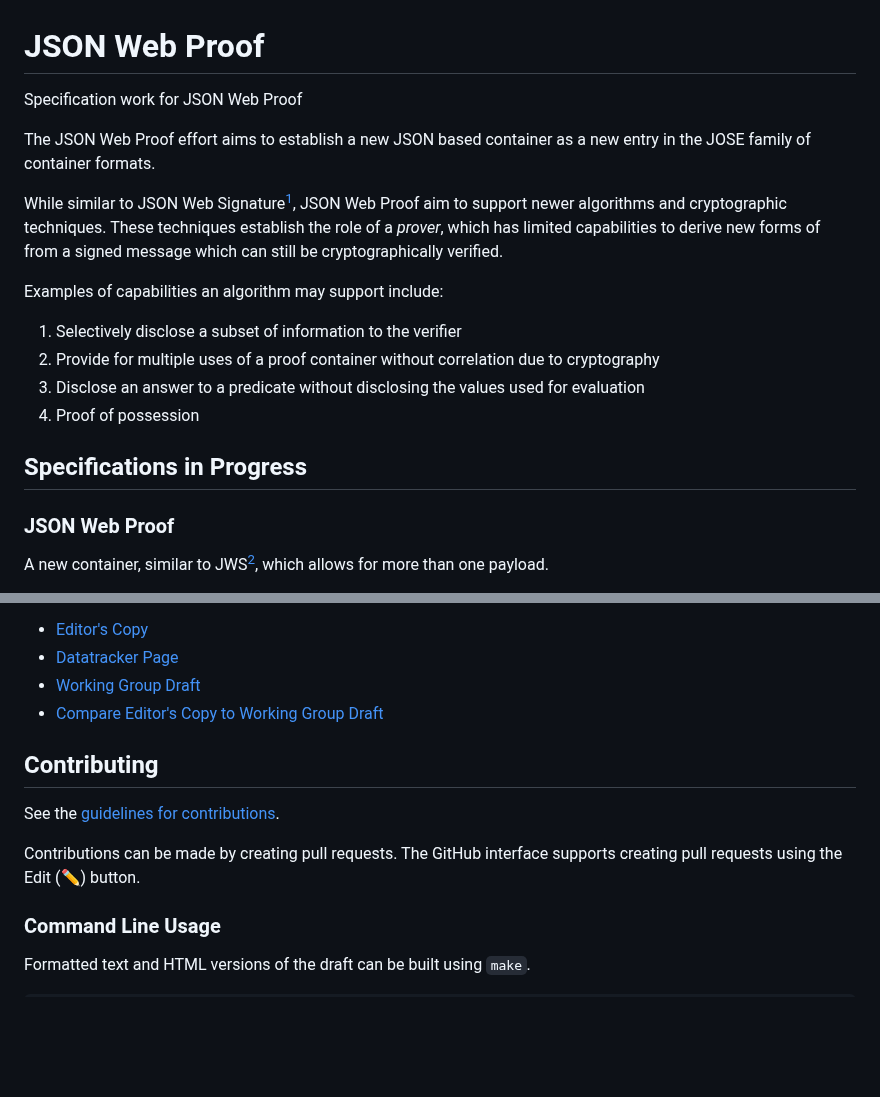
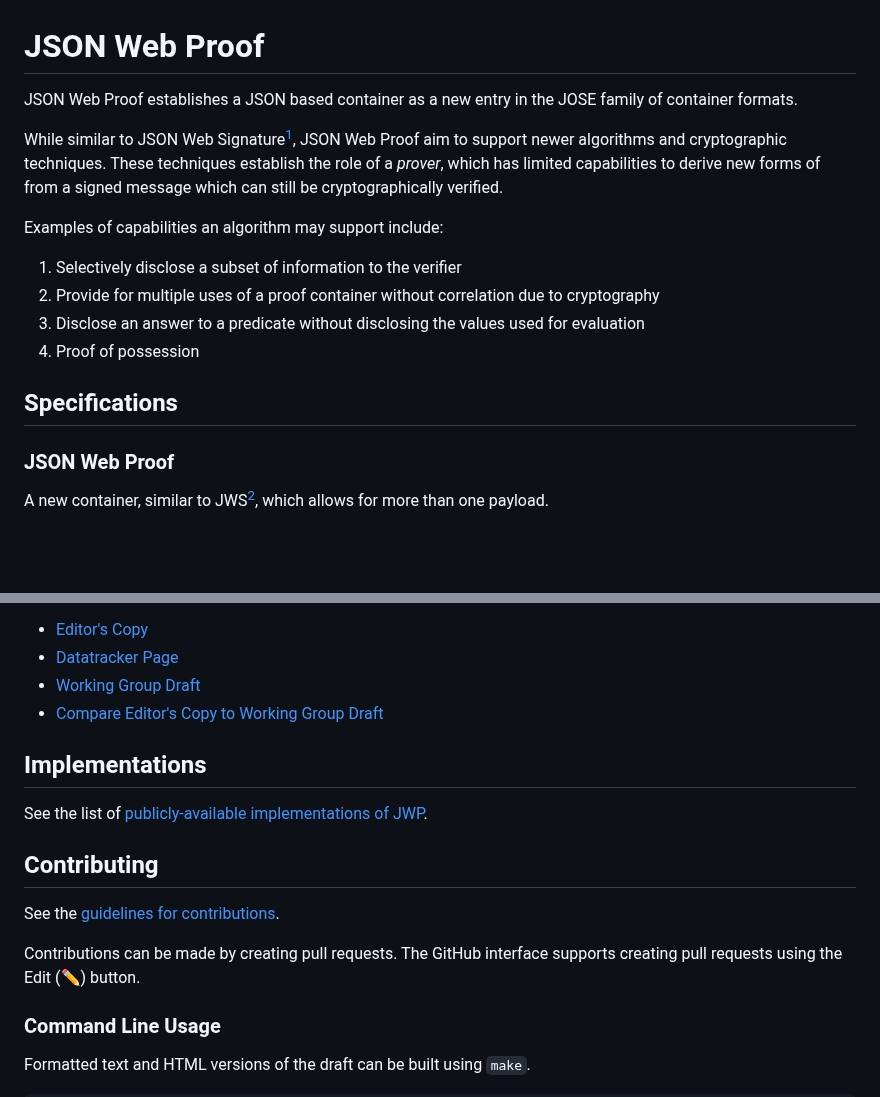
Before and after one commit to ietf-wg-jose/json-web-proof, a Markdown page: README.md, 2 parts joined by grey strips. Drawn GitHub-style; blank space fills up the shorter version.

Commit message:
Add IMPLEMENTATIONS.md

```diff
--- a/README.md
+++ b/README.md
@@ -1,8 +1,6 @@
 # JSON Web Proof
 
-Specification work for JSON Web Proof
-
-The JSON Web Proof effort aims to establish a new JSON based container as a new entry in the JOSE family of container formats.
+JSON Web Proof establishes a JSON based container as a new entry in the JOSE family of container formats.
 
 While similar to JSON Web Signature[^JWS], JSON Web Proof aim to support newer algorithms and cryptographic techniques. These techniques establish the role of a *prover*, which has limited capabilities to derive new forms of from a signed message which can still be cryptographically verified.
 
@@ -13,7 +11,7 @@ Examples of capabilities an algorithm may support include:
 3. Disclose an answer to a predicate without disclosing the values used for evaluation
 4. Proof of possession
 
-## Specifications in Progress
+## Specifications
 
 ### JSON Web Proof
 
@@ -44,6 +42,10 @@ An application of JWP for representing claims about an entity, analogous to  JWT
 * [Working Group Draft](https://datatracker.ietf.org/doc/html/draft-ietf-jose-json-proof-token)
 * [Compare Editor's Copy to Working Group Draft](https://ietf-wg-jose.github.io/json-web-proof/#go.draft-ietf-jose-json-proof-token.diff)
 
+## Implementations
+
+See the list of [publicly-available implementations of JWP](https://github.com/ietf-wg-jose/json-web-proof/blob/main/IMPLEMENTATIONS.md).
+
 ## Contributing
 
 See the
@@ -51,7 +53,6 @@ See the
 
 Contributions can be made by creating pull requests.
 The GitHub interface supports creating pull requests using the Edit (✏) button.
-
 
 ### Command Line Usage
 
```
